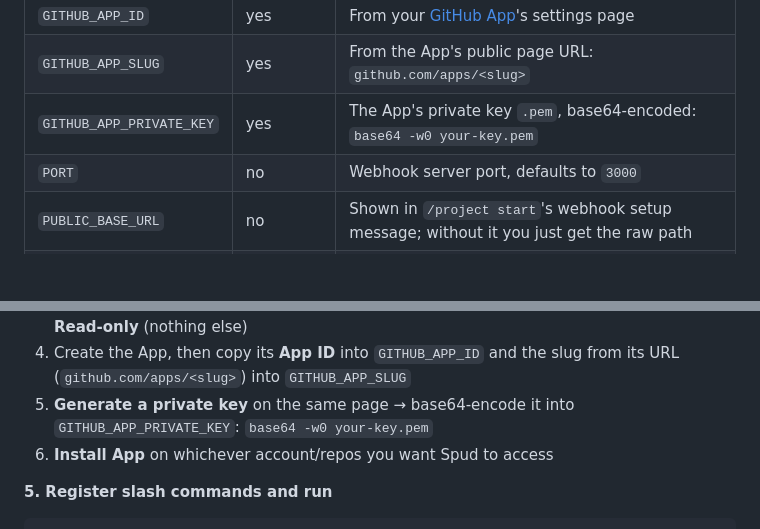
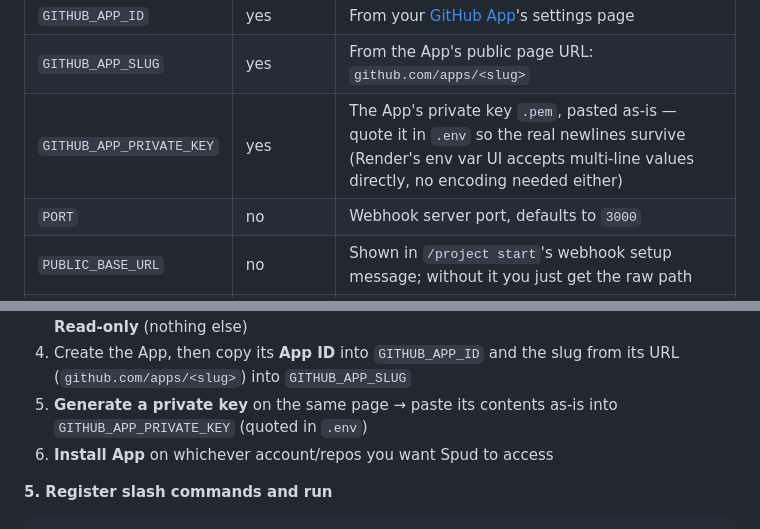
Before and after one commit to PratikDev/spud, a Markdown page: README.md, 2 parts joined by grey strips. GitHub-like rendering; blank space fills up the shorter version.

Commit message:
Document the raw GitHub App private key format in README

```diff
--- a/README.md
+++ b/README.md
@@ -196,7 +196,7 @@ cp .env.example .env
 | `ENCRYPTION_KEY` | yes | Base64-encoded 32-byte key for AES-256-GCM, used to encrypt `webhook_secret` and `gemini_api_key` at rest. Generate with `openssl rand -base64 32` |
 | `GITHUB_APP_ID` | yes | From your [GitHub App](https://github.com/settings/apps)'s settings page |
 | `GITHUB_APP_SLUG` | yes | From the App's public page URL: `github.com/apps/<slug>` |
-| `GITHUB_APP_PRIVATE_KEY` | yes | The App's private key `.pem`, base64-encoded: `base64 -w0 your-key.pem` |
+| `GITHUB_APP_PRIVATE_KEY` | yes | The App's private key `.pem`, pasted as-is — quote it in `.env` so the real newlines survive (Render's env var UI accepts multi-line values directly, no encoding needed either) |
 | `PORT` | no | Webhook server port, defaults to `3000` |
 | `PUBLIC_BASE_URL` | no | Shown in `/project start`'s webhook setup message; without it you just get the raw path |
 | `TURSO_DATABASE_URL` | no | Hosted [Turso](https://turso.tech) database URL. Without it, falls back to a local SQLite file |
@@ -220,7 +220,7 @@ cp .env.example .env
 2. Uncheck "Active" under Webhook (Spud doesn't need the App's own webhook — see "GitHub App authentication" above)
 3. **Permissions → Repository permissions** → set **Contents: Read-only** and **Metadata: Read-only** (nothing else)
 4. Create the App, then copy its **App ID** into `GITHUB_APP_ID` and the slug from its URL (`github.com/apps/<slug>`) into `GITHUB_APP_SLUG`
-5. **Generate a private key** on the same page → base64-encode it into `GITHUB_APP_PRIVATE_KEY`: `base64 -w0 your-key.pem`
+5. **Generate a private key** on the same page → paste its contents as-is into `GITHUB_APP_PRIVATE_KEY` (quoted in `.env`)
 6. **Install App** on whichever account/repos you want Spud to access
 
 **5. Register slash commands and run**
```
